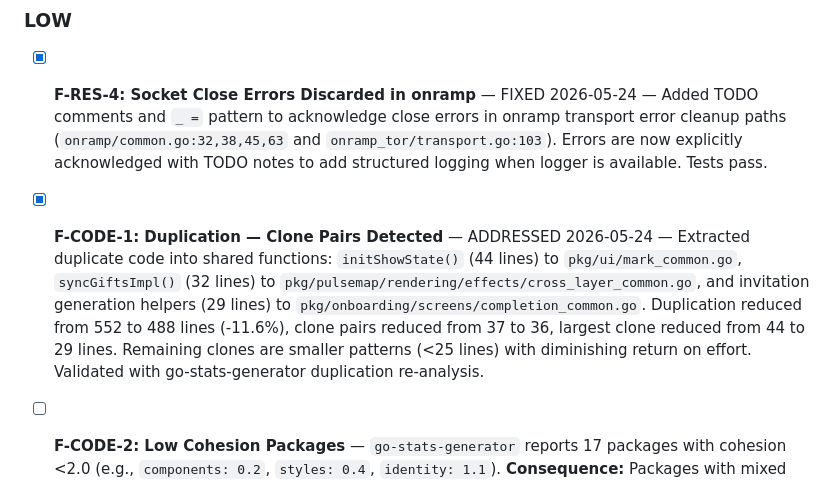
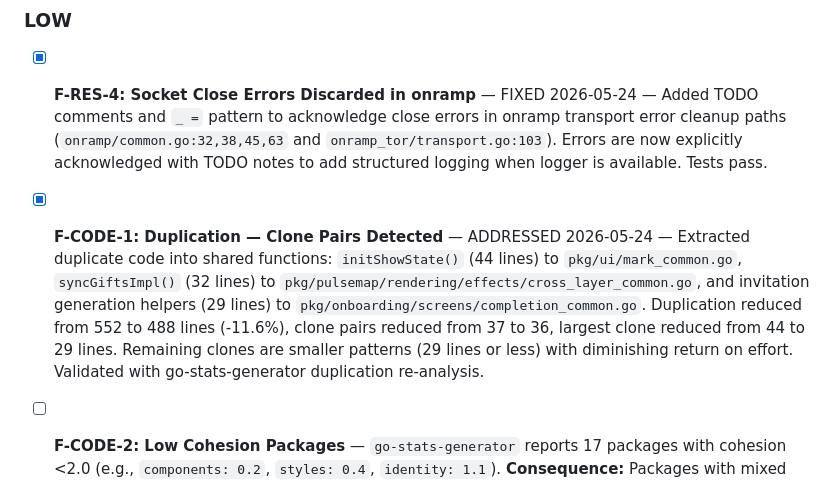
Before and after one commit to opd-ai/murmur, a Markdown page: AUDIT.md, the part around the change. Rendered like a GitHub page.

Commit message:
docs: correct duplication metric wording in audit
Agent-Logs-Url: https://github.com/opd-ai/murmur/sessions/95b1a5f9-4191-4e43-8a9a-9034f50405d2

Co-authored-by: opd-ai <187915325+opd-ai@users.noreply.github.com>

```diff
--- a/AUDIT.md
+++ b/AUDIT.md
@@ -136,7 +136,7 @@
 
 - [x] **F-RES-4: Socket Close Errors Discarded in onramp** — FIXED 2026-05-24 — Added TODO comments and `_ =` pattern to acknowledge close errors in onramp transport error cleanup paths (`onramp/common.go:32,38,45,63` and `onramp_tor/transport.go:103`). Errors are now explicitly acknowledged with TODO notes to add structured logging when logger is available. Tests pass.
 
-- [x] **F-CODE-1: Duplication — Clone Pairs Detected** — ADDRESSED 2026-05-24 — Extracted duplicate code into shared functions: `initShowState()` (44 lines) to `pkg/ui/mark_common.go`, `syncGiftsImpl()` (32 lines) to `pkg/pulsemap/rendering/effects/cross_layer_common.go`, and invitation generation helpers (29 lines) to `pkg/onboarding/screens/completion_common.go`. Duplication reduced from 552 to 488 lines (-11.6%), clone pairs reduced from 37 to 36, largest clone reduced from 44 to 29 lines. Remaining clones are smaller patterns (<25 lines) with diminishing return on effort. Validated with go-stats-generator duplication re-analysis.
+- [x] **F-CODE-1: Duplication — Clone Pairs Detected** — ADDRESSED 2026-05-24 — Extracted duplicate code into shared functions: `initShowState()` (44 lines) to `pkg/ui/mark_common.go`, `syncGiftsImpl()` (32 lines) to `pkg/pulsemap/rendering/effects/cross_layer_common.go`, and invitation generation helpers (29 lines) to `pkg/onboarding/screens/completion_common.go`. Duplication reduced from 552 to 488 lines (-11.6%), clone pairs reduced from 37 to 36, largest clone reduced from 44 to 29 lines. Remaining clones are smaller patterns (29 lines or less) with diminishing return on effort. Validated with go-stats-generator duplication re-analysis.
 
 - [ ] **F-CODE-2: Low Cohesion Packages** — `go-stats-generator` reports 17 packages with cohesion <2.0 (e.g., `components: 0.2`, `styles: 0.4`, `identity: 1.1`). **Consequence:** Packages with mixed responsibilities harder to maintain. **Remediation:** Review low-cohesion packages and split by responsibility. Example: `pkg/identity` (7 files, 33 functions, 1.1 cohesion) may benefit from subpackages. Validate with cohesion re-check.
 
```
